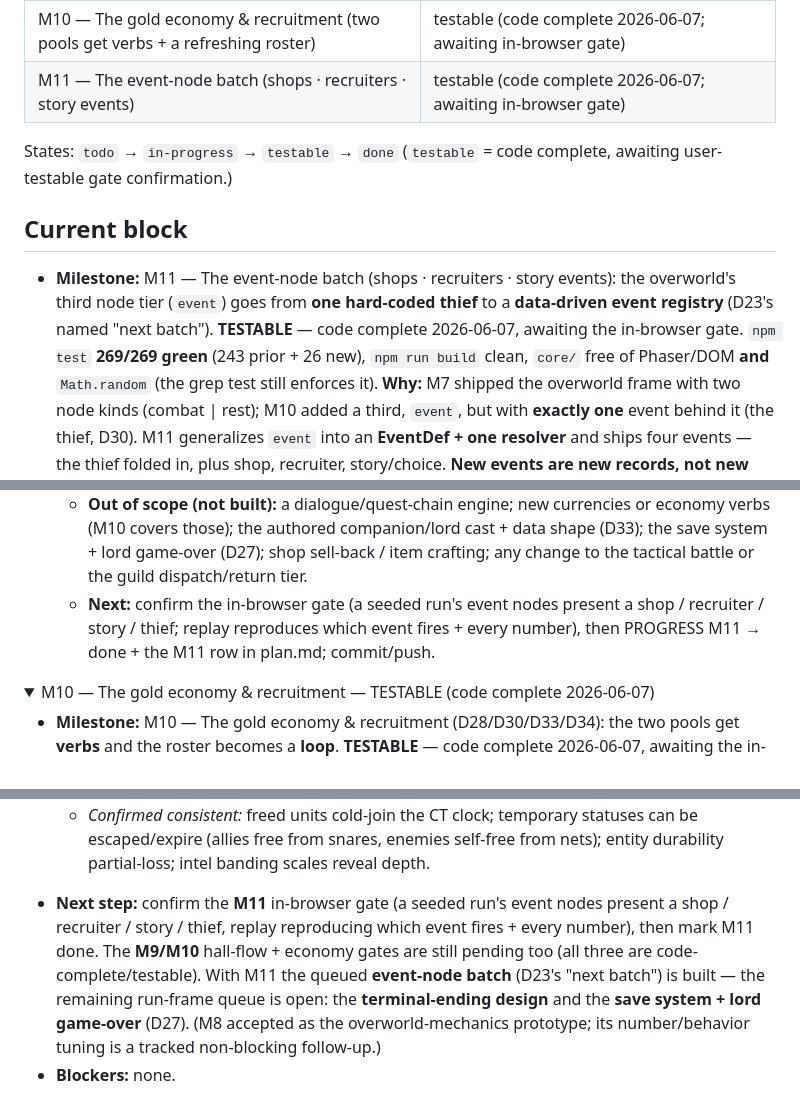
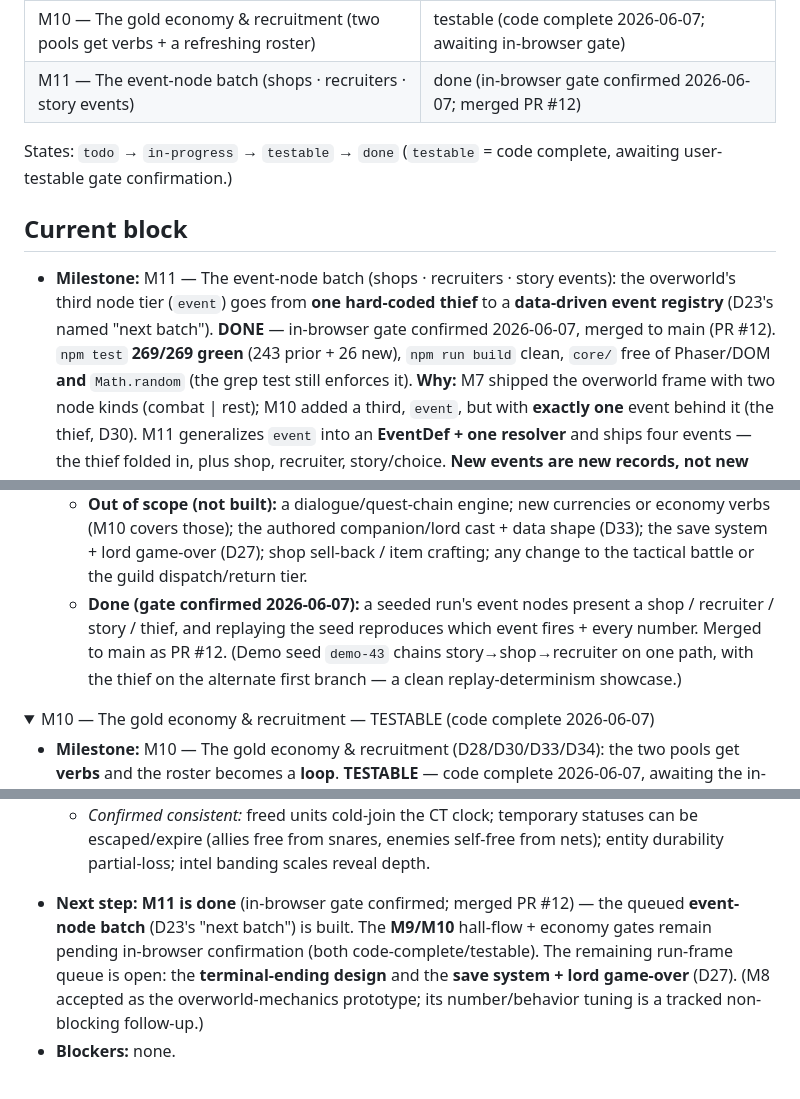
Before and after one commit to goplemms/campfire-tactic, a Markdown page: scratchpad/foundations/PROGRESS.md, 3 parts joined by grey strips. Rendered like a GitHub page; folded sections open.

Commit message:
Mark M11 done in the tracking docs (#13)
https://claude.ai/code/session_01Gk6jDfVWY3oArAjnUECHZA

Co-authored-by: Claude <noreply@anthropic.com>

```diff
--- a/scratchpad/foundations/PROGRESS.md
+++ b/scratchpad/foundations/PROGRESS.md
@@ -17,7 +17,7 @@ Resume/survival file. If context is lost, this page alone should let work resume
 | M8 — The overworld action economy (camp at every node + cooldown spine + loose fatigue) | done (accepted as prototype 2026-06-06; numbers/behavior to tune later) |
 | M9 — The guild & caravan tier (run.ts → a Guild of N runs) | testable (code complete 2026-06-06; awaiting in-browser gate) |
 | M10 — The gold economy & recruitment (two pools get verbs + a refreshing roster) | testable (code complete 2026-06-07; awaiting in-browser gate) |
-| M11 — The event-node batch (shops · recruiters · story events) | testable (code complete 2026-06-07; awaiting in-browser gate) |
+| M11 — The event-node batch (shops · recruiters · story events) | done (in-browser gate confirmed 2026-06-07; merged PR #12) |
 
 States: `todo` → `in-progress` → `testable` → `done`
 (`testable` = code complete, awaiting user-testable gate confirmation.)
@@ -26,8 +26,8 @@ States: `todo` → `in-progress` → `testable` → `done`
 
 - **Milestone:** M11 — The event-node batch (shops · recruiters · story events): the
   overworld's third node tier (`event`) goes from **one hard-coded thief** to a
-  **data-driven event registry** (D23's named "next batch"). **TESTABLE** — code complete
-  2026-06-07, awaiting the in-browser gate. `npm test` **269/269 green** (243 prior + 26
+  **data-driven event registry** (D23's named "next batch"). **DONE** — in-browser gate
+  confirmed 2026-06-07, merged to main (PR #12). `npm test` **269/269 green** (243 prior + 26
   new), `npm run build` clean, `core/` free of Phaser/DOM **and** `Math.random` (the grep
   test still enforces it). **Why:** M7 shipped the overworld frame with two node kinds
   (combat | rest); M10 added a third, `event`, but with **exactly one** event behind it (the
@@ -91,9 +91,10 @@ States: `todo` → `in-progress` → `testable` → `done`
     verbs (M10 covers those); the authored companion/lord cast + data shape (D33); the save
     system + lord game-over (D27); shop sell-back / item crafting; any change to the tactical
     battle or the guild dispatch/return tier.
-  - **Next:** confirm the in-browser gate (a seeded run's event nodes present a shop / recruiter
-    / story / thief; replay reproduces which event fires + every number), then PROGRESS M11 →
-    done + the M11 row in plan.md; commit/push.
+  - **Done (gate confirmed 2026-06-07):** a seeded run's event nodes present a shop / recruiter
+    / story / thief, and replaying the seed reproduces which event fires + every number. Merged
+    to main as PR #12. (Demo seed `demo-43` chains story→shop→recruiter on one path, with the
+    thief on the alternate first branch — a clean replay-determinism showcase.)
 
 <details><summary>M10 — The gold economy & recruitment — TESTABLE (code complete 2026-06-07)</summary>
 
@@ -649,13 +650,12 @@ States: `todo` → `in-progress` → `testable` → `done`
 
 </details>
 
-- **Next step:** confirm the **M11** in-browser gate (a seeded run's event nodes present a
-  shop / recruiter / story / thief, replay reproducing which event fires + every number),
-  then mark M11 done. The **M9/M10** hall-flow + economy gates are still pending too (all
-  three are code-complete/testable). With M11 the queued **event-node batch** (D23's "next
-  batch") is built — the remaining run-frame queue is open: the **terminal-ending design**
-  and the **save system + lord game-over** (D27). (M8 accepted as the overworld-mechanics
-  prototype; its number/behavior tuning is a tracked non-blocking follow-up.)
+- **Next step:** **M11 is done** (in-browser gate confirmed; merged PR #12) — the queued
+  **event-node batch** (D23's "next batch") is built. The **M9/M10** hall-flow + economy
+  gates remain pending in-browser confirmation (both code-complete/testable). The remaining
+  run-frame queue is open: the **terminal-ending design** and the **save system + lord
+  game-over** (D27). (M8 accepted as the overworld-mechanics prototype; its number/behavior
+  tuning is a tracked non-blocking follow-up.)
 - **Blockers:** none.
 
 <details><summary>Stale footer (M2-era notes, kept for history)</summary>
```
Also changed, not shown: scratchpad/foundations/plan.md (+1 -1 lines).
